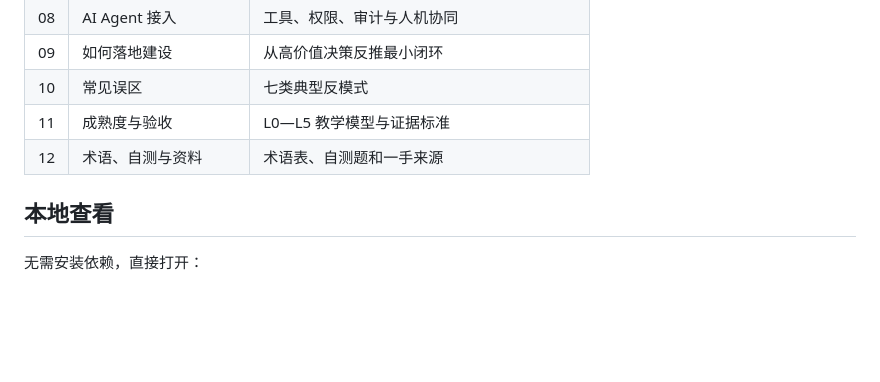
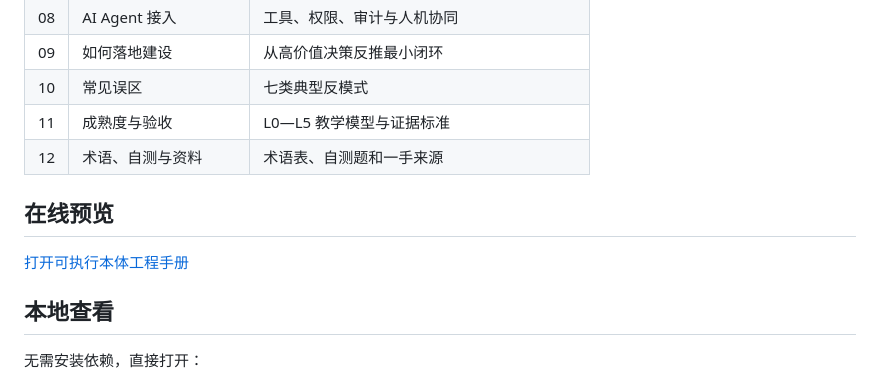
Before and after one commit to awch-D/Executable-Ontology-Handbook, a Markdown page: README.md, the part around the change. Rendered like a GitHub page; blank space fills up the shorter version.

Commit message:
docs: add live handbook preview

```diff
--- a/README.md
+++ b/README.md
@@ -55,6 +55,10 @@
 | 11 | 成熟度与验收 | L0—L5 教学模型与证据标准 |
 | 12 | 术语、自测与资料 | 术语表、自测题和一手来源 |
 
+## 在线预览
+
+[打开可执行本体工程手册](https://awch-d.github.io/Executable-Ontology-Handbook/)
+
 ## 本地查看
 
 无需安装依赖，直接打开：
```
